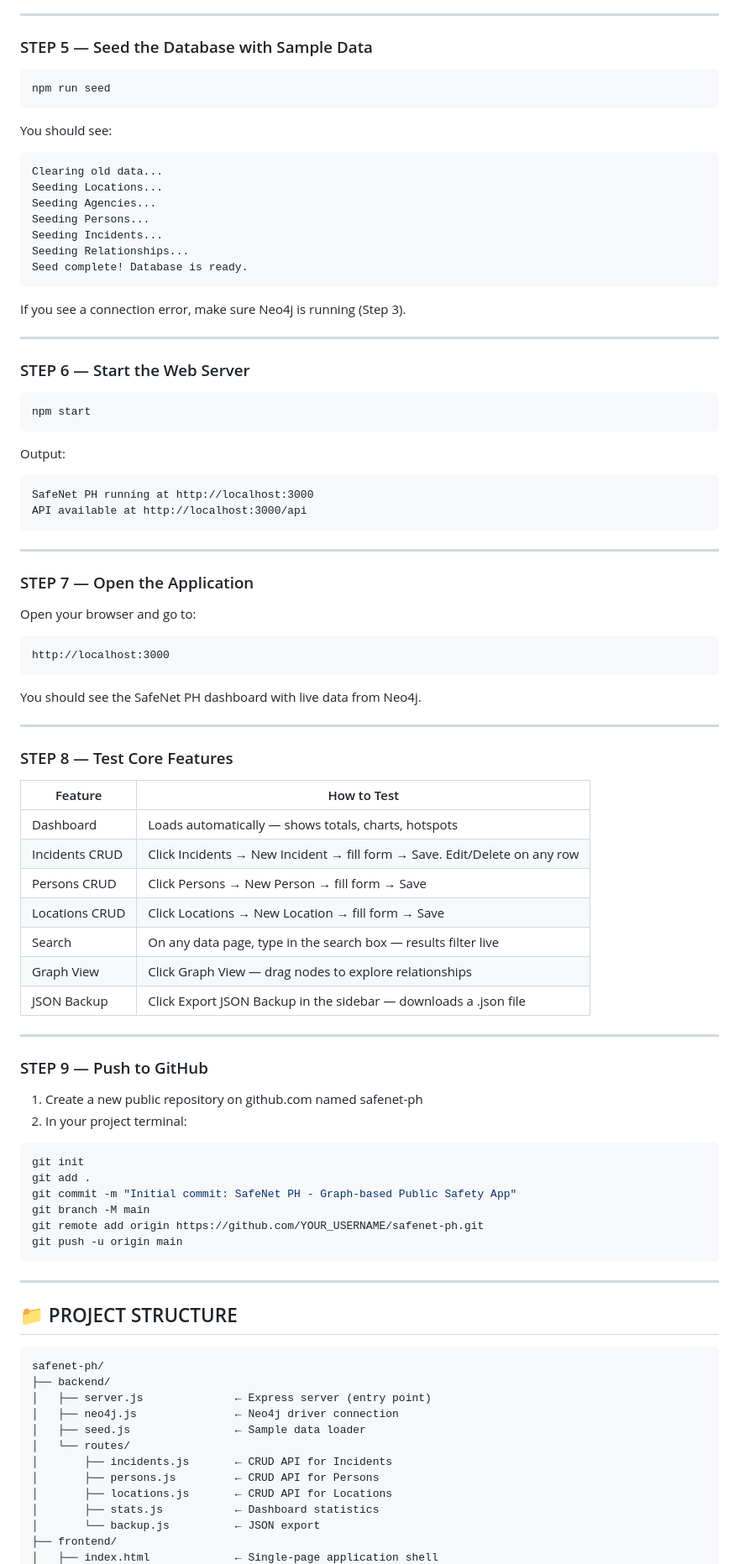
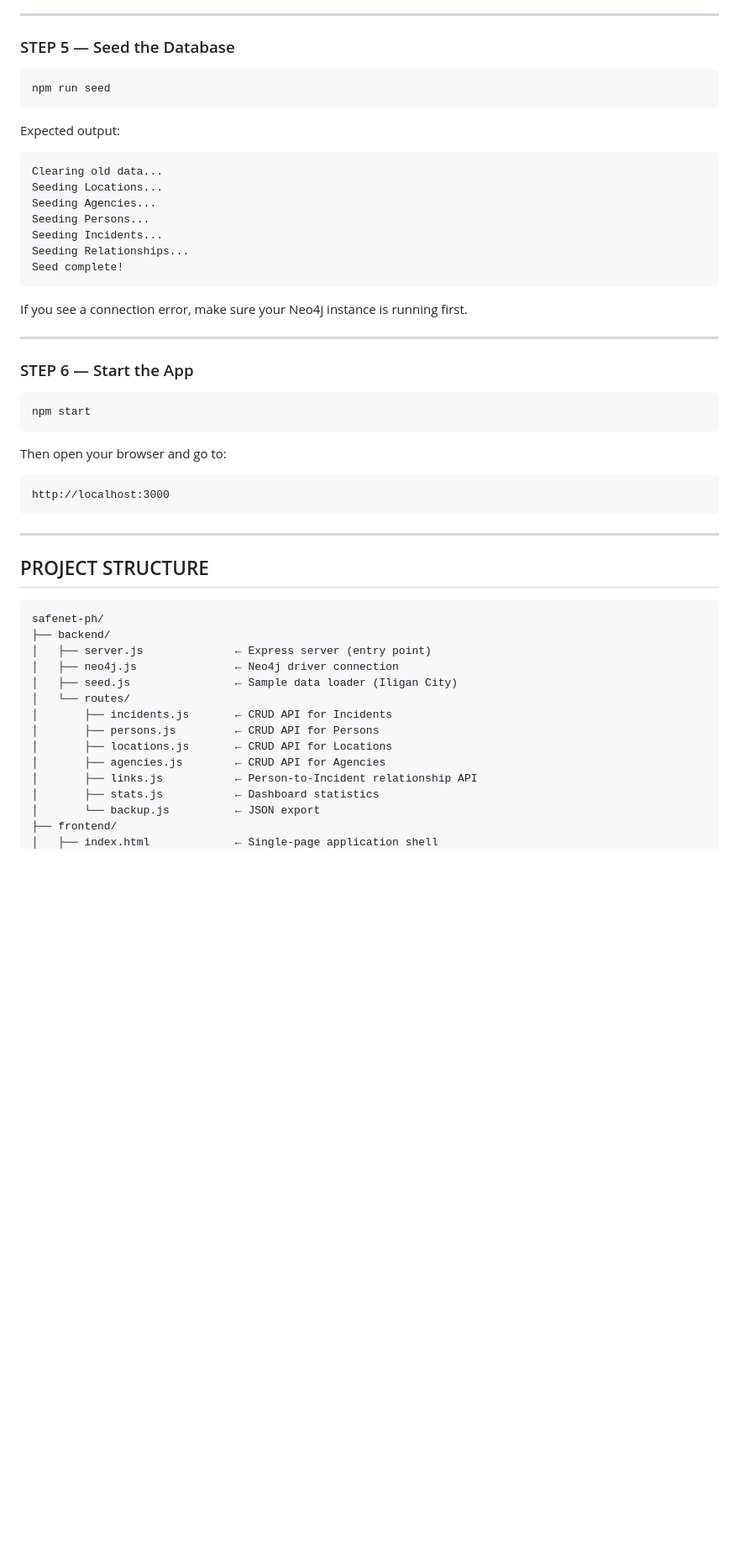
Before and after one commit to jethromarata-dotcom/safenet-ph, a Markdown page: README.md, the part around one of its changes. Shown at 84% size. Rendered like a GitHub page; blank space fills up the shorter version.

Commit message:
Update README with latest project info

````diff
--- a/README.md
+++ b/README.md
@@ -77,13 +74,13 @@ NOTE: Never commit .env to GitHub — it is already in .gitignore
 
 ---
 
-### STEP 5 — Seed the Database with Sample Data
+### STEP 5 — Seed the Database
 
 ```bash
 npm run seed
 ```
 
-You should see:
+Expected output:
 ```
 Clearing old data...
 Seeding Locations...
@@ -91,80 +88,40 @@ Seeding Agencies...
 Seeding Persons...
 Seeding Incidents...
 Seeding Relationships...
-Seed complete! Database is ready.
+Seed complete!
 ```
 
-If you see a connection error, make sure Neo4j is running (Step 3).
+If you see a connection error, make sure your Neo4j instance is running first.
 
 ---
 
-### STEP 6 — Start the Web Server
+### STEP 6 — Start the App
 
 ```bash
 npm start
 ```
 
-Output:
+Then open your browser and go to:
 ```
-SafeNet PH running at http://localhost:3000
-API available at http://localhost:3000/api
+http://localhost:3000
 ```
 
 ---
 
-### STEP 7 — Open the Application
-
-Open your browser and go to:
-```
-http://localhost:3000
-```
-
-You should see the SafeNet PH dashboard with live data from Neo4j.
-
----
-
-### STEP 8 — Test Core Features
-
-| Feature | How to Test |
-|--------|-------------|
-| Dashboard | Loads automatically — shows totals, charts, hotspots |
-| Incidents CRUD | Click Incidents → New Incident → fill form → Save. Edit/Delete on any row |
-| Persons CRUD | Click Persons → New Person → fill form → Save |
-| Locations CRUD | Click Locations → New Location → fill form → Save |
-| Search | On any data page, type in the search box — results filter live |
-| Graph View | Click Graph View — drag nodes to explore relationships |
-| JSON Backup | Click Export JSON Backup in the sidebar — downloads a .json file |
-
----
-
-### STEP 9 — Push to GitHub
-
-1. Create a new public repository on github.com named safenet-ph
-2. In your project terminal:
-
-```bash
-git init
-git add .
-git commit -m "Initial commit: SafeNet PH - Graph-based Public Safety App"
-git branch -M main
-git remote add origin https://github.com/YOUR_USERNAME/safenet-ph.git
-git push -u origin main
-```
-
----
-
-## 📁 PROJECT STRUCTURE
+## PROJECT STRUCTURE
 
 ```
 safenet-ph/
 ├── backend/
 │   ├── server.js              ← Express server (entry point)
 │   ├── neo4j.js               ← Neo4j driver connection
-│   ├── seed.js                ← Sample data loader
+│   ├── seed.js                ← Sample data loader (Iligan City)
 │   └── routes/
 │       ├── incidents.js       ← CRUD API for Incidents
 │       ├── persons.js         ← CRUD API for Persons
 │       ├── locations.js       ← CRUD API for Locations
+│       ├── agencies.js        ← CRUD API for Agencies
+│       ├── links.js           ← Person-to-Incident relationship API
 │       ├── stats.js           ← Dashboard statistics
 │       └── backup.js          ← JSON export
 ├── frontend/
````
Also changed, not shown: other parts of README.md (+44 -39 lines).
